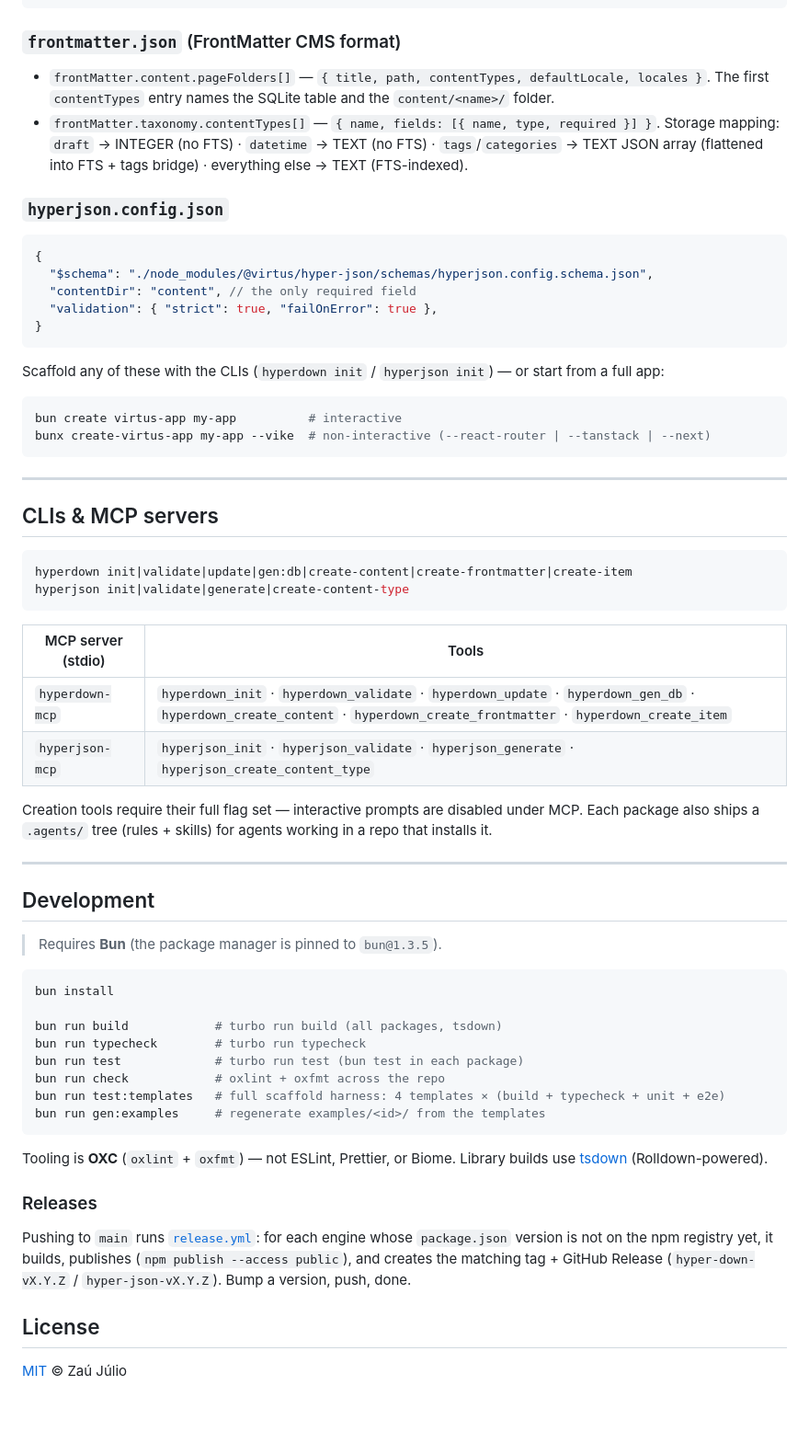
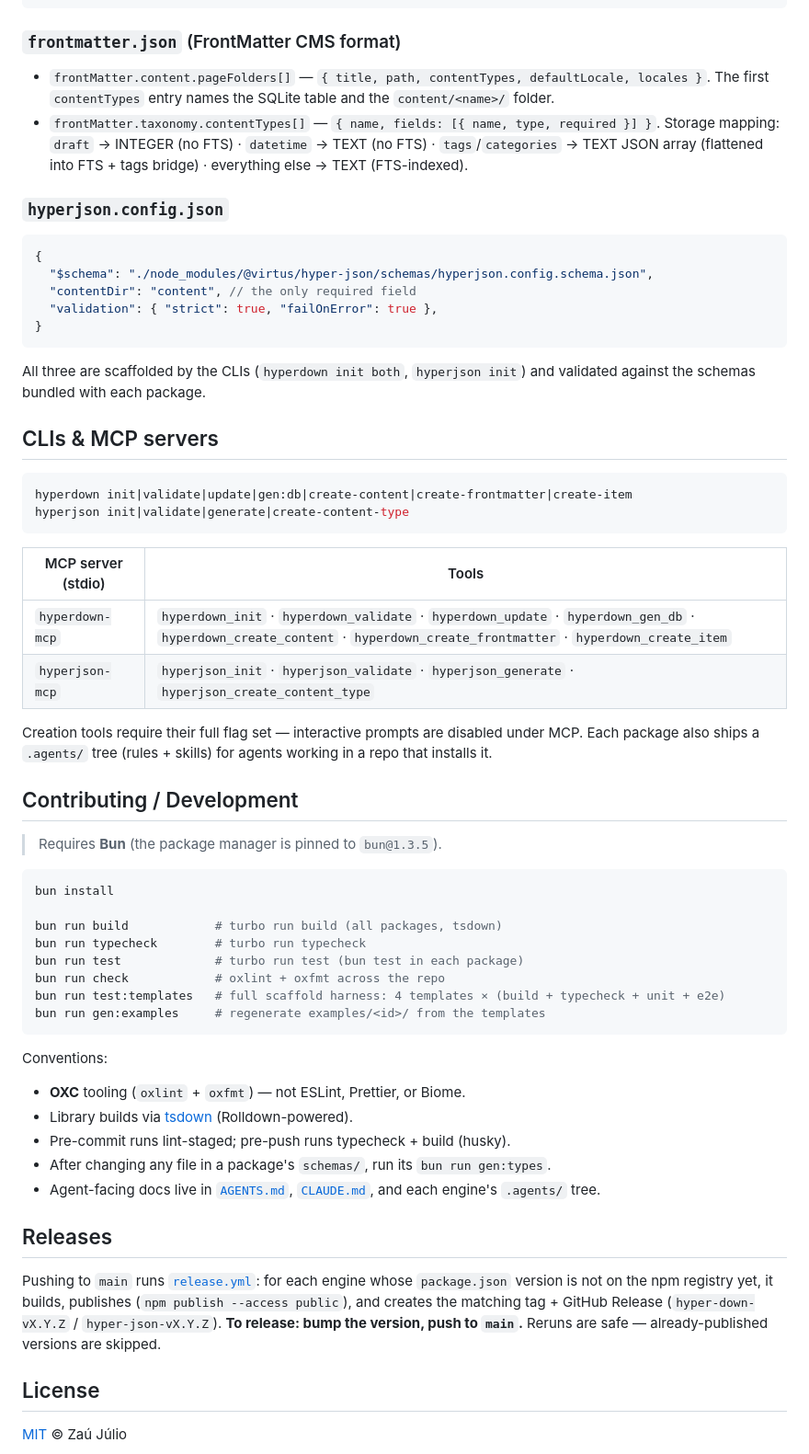
Before and after one commit to ZauJulio/indago, a Markdown page: README.md, the part around one of its changes. Shown at 92% size. Rendered like a GitHub page; blank space fills up the shorter version.

````diff
--- a/README.md
+++ b/README.md
@@ -189,7 +262,7 @@ my-app/
 ### `frontmatter.json` (FrontMatter CMS format)
 
 - `frontMatter.content.pageFolders[]` — `{ title, path, contentTypes, defaultLocale,
-locales }`. The first `contentTypes` entry names the SQLite table and the
+  locales }`. The first `contentTypes` entry names the SQLite table and the
   `content/<name>/` folder.
 - `frontMatter.taxonomy.contentTypes[]` — `{ name, fields: [{ name, type, required }] }`.
   Storage mapping: `draft` → INTEGER (no FTS) · `datetime` → TEXT (no FTS) ·
@@ -206,15 +279,8 @@ locales }`. The first `contentTypes` entry names the SQLite table and the
 }
 ```
 
-Scaffold any of these with the CLIs (`hyperdown init` / `hyperjson init`) — or start from
-a full app:
-
-```bash
-bun create virtus-app my-app          # interactive
-bunx create-virtus-app my-app --vike  # non-interactive (--react-router | --tanstack | --next)
-```
-
----
+All three are scaffolded by the CLIs (`hyperdown init both`, `hyperjson init`) and
+validated against the schemas bundled with each package.
 
 ## CLIs & MCP servers
 
@@ -223,18 +289,16 @@ hyperdown init|validate|update|gen:db|create-content|create-frontmatter|create-i
 hyperjson init|validate|generate|create-content-type
 ```
 
-| MCP server (stdio) | Tools                                                                                                                                                                     |
-| ------------------ | ------------------------------------------------------------------------------------------------------------------------------------------------------------------------- |
+| MCP server (stdio) | Tools                                                                                                                                  |
+| ------------------ | --------------------------------------------------------------------------------------------------------------------------------------- |
 | `hyperdown-mcp`    | `hyperdown_init` · `hyperdown_validate` · `hyperdown_update` · `hyperdown_gen_db` · `hyperdown_create_content` · `hyperdown_create_frontmatter` · `hyperdown_create_item` |
-| `hyperjson-mcp`    | `hyperjson_init` · `hyperjson_validate` · `hyperjson_generate` · `hyperjson_create_content_type`                                                                          |
+| `hyperjson-mcp`    | `hyperjson_init` · `hyperjson_validate` · `hyperjson_generate` · `hyperjson_create_content_type`                                          |
 
 Creation tools require their full flag set — interactive prompts are disabled under MCP.
 Each package also ships a `.agents/` tree (rules + skills) for agents working in a repo
 that installs it.
 
----
-
-## Development
+## Contributing / Development
 
 > Requires **Bun** (the package manager is pinned to `bun@1.3.5`).
 
@@ -249,15 +313,22 @@ bun run test:templates   # full scaffold harness: 4 templates × (build + typech
 bun run gen:examples     # regenerate examples/<id>/ from the templates
 ```
 
-Tooling is **OXC** (`oxlint` + `oxfmt`) — not ESLint, Prettier, or Biome. Library builds
-use [tsdown](https://tsdown.dev/) (Rolldown-powered).
+Conventions:
 
-### Releases
+- **OXC** tooling (`oxlint` + `oxfmt`) — not ESLint, Prettier, or Biome.
+- Library builds via [tsdown](https://tsdown.dev/) (Rolldown-powered).
+- Pre-commit runs lint-staged; pre-push runs typecheck + build (husky).
+- After changing any file in a package's `schemas/`, run its `bun run gen:types`.
+- Agent-facing docs live in [`AGENTS.md`](./AGENTS.md), [`CLAUDE.md`](./CLAUDE.md), and
+  each engine's `.agents/` tree.
+
+## Releases
 
 Pushing to `main` runs [`release.yml`](./.github/workflows/release.yml): for each engine
 whose `package.json` version is not on the npm registry yet, it builds, publishes
 (`npm publish --access public`), and creates the matching tag + GitHub Release
-(`hyper-down-vX.Y.Z` / `hyper-json-vX.Y.Z`). Bump a version, push, done.
+(`hyper-down-vX.Y.Z` / `hyper-json-vX.Y.Z`). **To release: bump the version, push to
+`main`.** Reruns are safe — already-published versions are skipped.
 
 ## License
 
````
Also changed, not shown: other parts of README.md (+145 -72 lines).
